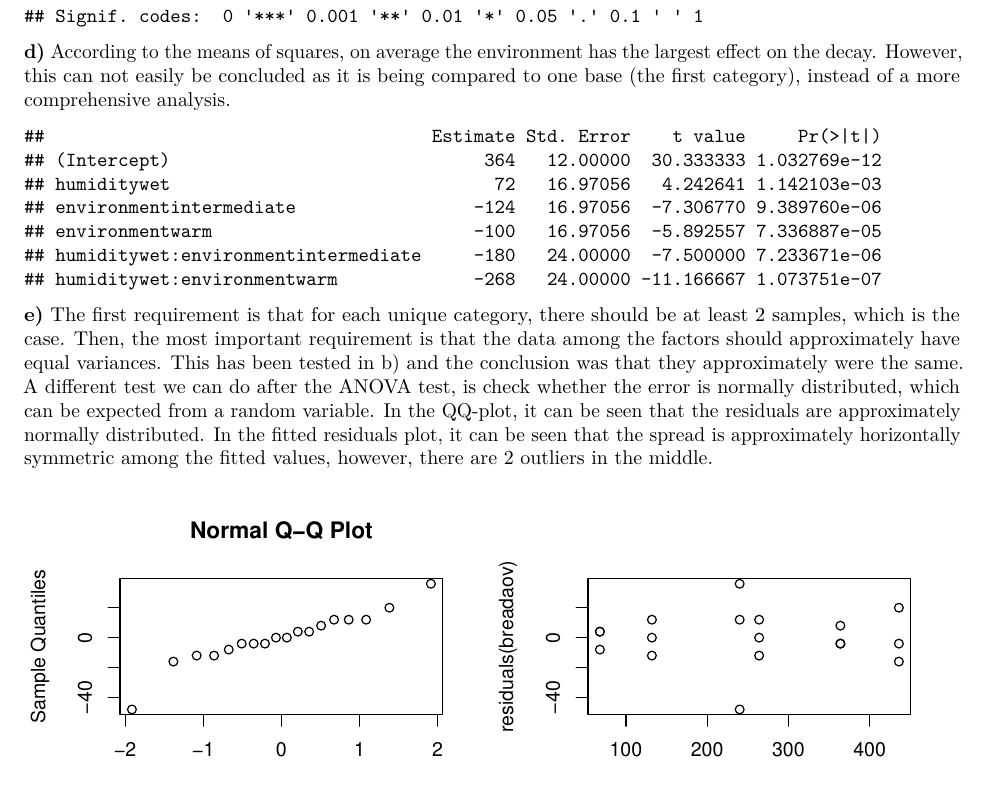
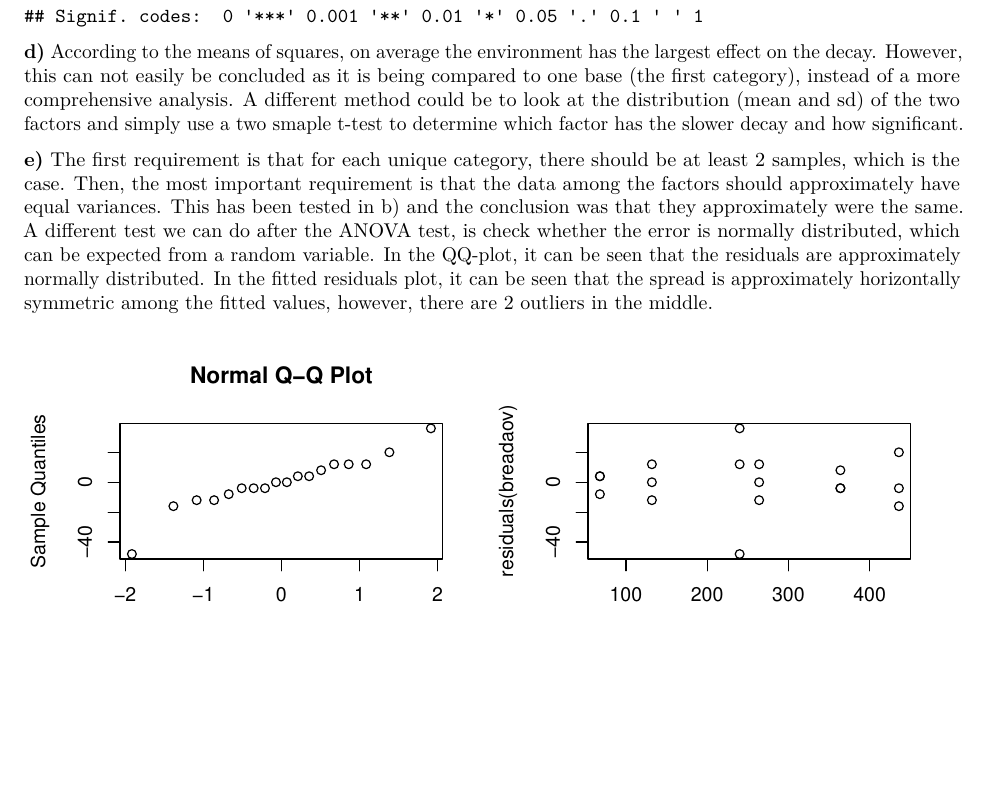
Before and after one commit to geoffreyvd/EDDA-assingments-R, an R Markdown document (A2/EDDA_Group29_A2.Rmd): part of page 2 of 10, cut so that both start at the same text, the shorter picture padded with empty space. Rendered offline with R 4.5, knitr and Pandoc, then LaTeX, with nearby package versions.

Commit message:
fixed 1d

````diff
--- a/A2/EDDA_Group29_A2.Rmd
+++ b/A2/EDDA_Group29_A2.Rmd
@@ -39,11 +39,7 @@ breadaov=lm(hours~humidity*environment, data = bread);
 anova(breadaov)
 ```
 
-**d)** <!-- Need review --> According to the means of squares, on average the environment has the largest effect on the decay. However, this can not easily be concluded as it is being compared to one base (the first category), instead of a more comprehensive analysis.
-
-```{r}
-summary(breadaov)$coefficients
-```
+**d)** <!-- Need review --> According to the means of squares, on average the environment has the largest effect on the decay. However, this can not easily be concluded as it is being compared to one base (the first category), instead of a more comprehensive analysis. A different method could be to look at the distribution (mean and sd) of the two factors and simply use a two smaple t-test to determine which factor has the slower decay and how significant.
 
 **e)** The first requirement is that for each unique category, there should be at least 2 samples, which is the case. Then, the most important requirement is that the data among the factors should approximately have equal variances. This has been tested in b) and the conclusion was that they approximately were the same. A different test we can do after the ANOVA test, is check whether the error is normally distributed, which can be expected from a random variable. In the QQ-plot, it can be seen that the residuals are approximately normally distributed. In the fitted residuals plot, it can be seen that the spread is approximately horizontally symmetric among the fitted values, however, there are 2 outliers in the middle.
 
````
